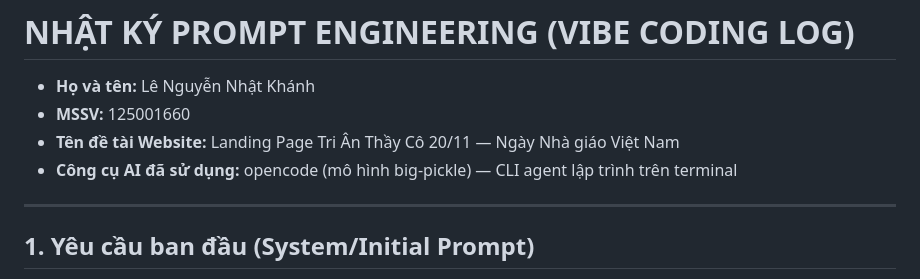
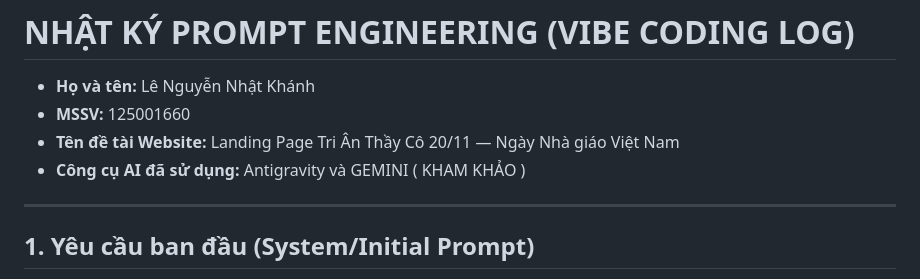
Before and after one commit to nielz2852007-maker/KHANH_LENGUYENNHAT_125001660, a Markdown page: PROMPT_LOG.md, the part around the change. GitHub-like rendering.

Commit message:
Change AI tools from opencode to Antigravity and GEMINI
Updated AI tools used for the project.

```diff
--- a/PROMPT_LOG.md
+++ b/PROMPT_LOG.md
@@ -3,7 +3,7 @@
 - **Họ và tên:** Lê Nguyễn Nhật Khánh
 - **MSSV:** 125001660
 - **Tên đề tài Website:** Landing Page Tri Ân Thầy Cô 20/11 — Ngày Nhà giáo Việt Nam
-- **Công cụ AI đã sử dụng:** opencode (mô hình big-pickle) — CLI agent lập trình trên terminal
+- **Công cụ AI đã sử dụng:** Antigravity và GEMINI ( KHAM KHẢO )
 
 ---
 
```
